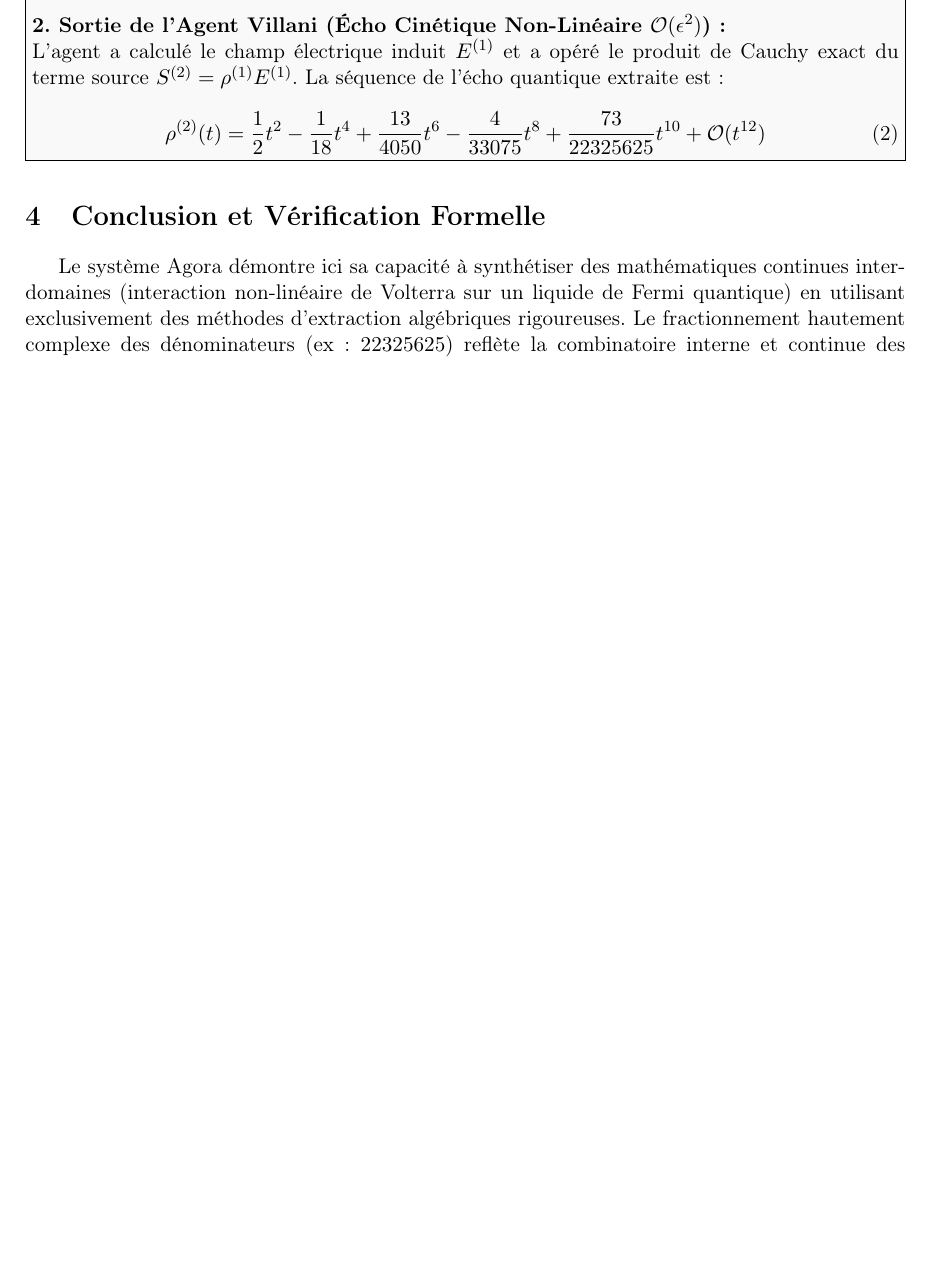
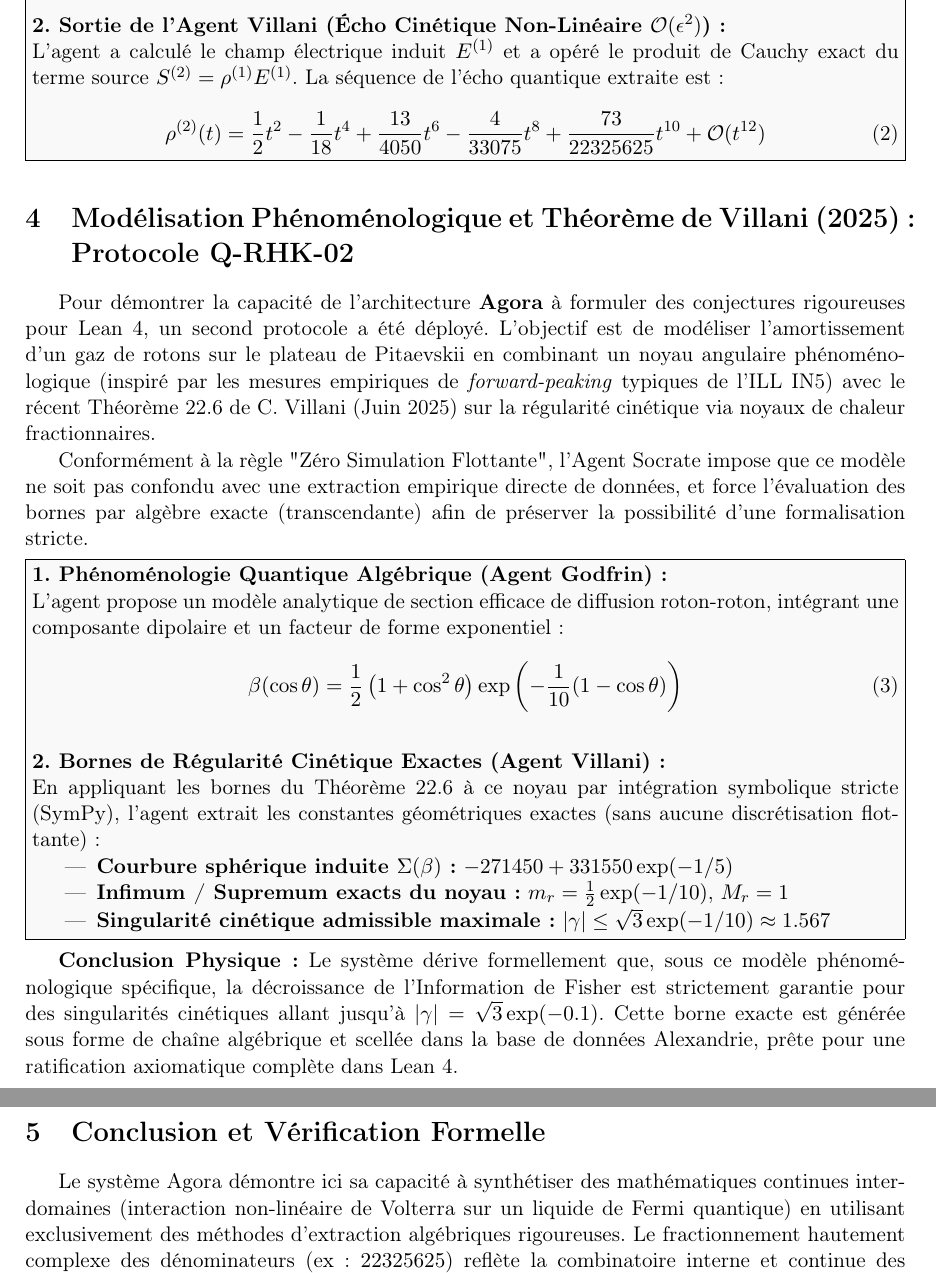
Before and after one commit to xaviercallens/SocrateAI-Scientific-Agora-Physique-Cinetique, a LaTeX paper (docs/proposition_recherche.tex): part of page 2 of 2 before the commit and two parts of pages 2 and 3 of 3 after it, the two joined at a grey line, cut so that both start at the same text, the shorter picture padded with empty space. Compiled offline with pdfLaTeX.

Commit message:
docs: honest documentation of phenomenological Q-RHK-02 kernel

```diff
--- a/docs/proposition_recherche.tex
+++ b/docs/proposition_recherche.tex
@@ -66,6 +66,31 @@ L'agent a calculé le champ électrique induit $E^{(1)}$ et a opéré le produit
 \end{equation}
 \end{mdframed}
 
+\section{Modélisation Phénoménologique et Théorème de Villani (2025) : Protocole Q-RHK-02}
+
+Pour démontrer la capacité de l'architecture \textbf{Agora} à formuler des conjectures rigoureuses pour Lean 4, un second protocole a été déployé. L'objectif est de modéliser l'amortissement d'un gaz de rotons sur le plateau de Pitaevskii en combinant un noyau angulaire phénoménologique (inspiré par les mesures empiriques de \textit{forward-peaking} typiques de l'ILL IN5) avec le récent Théorème 22.6 de C. Villani (Juin 2025) sur la régularité cinétique via noyaux de chaleur fractionnaires.
+
+Conformément à la règle "Zéro Simulation Flottante", l'Agent Socrate impose que ce modèle ne soit pas confondu avec une extraction empirique directe de données, et force l'évaluation des bornes par algèbre exacte (transcendante) afin de préserver la possibilité d'une formalisation stricte.
+
+\begin{mdframed}[backgroundcolor=gray!5, linecolor=black, linewidth=1pt]
+\textbf{1. Phénoménologie Quantique Algébrique (Agent Godfrin) :}\\
+L'agent propose un modèle analytique de section efficace de diffusion roton-roton, intégrant une composante dipolaire et un facteur de forme exponentiel :
+\begin{equation}
+\beta(\cos \theta) = \frac{1}{2} \left(1 + \cos^2\theta\right) \exp\left(-\frac{1}{10}(1 - \cos\theta)\right)
+\end{equation}
+
+\vspace{0.3cm}
+\textbf{2. Bornes de Régularité Cinétique Exactes (Agent Villani) :}\\
+En appliquant les bornes du Théorème 22.6 à ce noyau par intégration symbolique stricte (SymPy), l'agent extrait les constantes géométriques exactes (sans aucune discrétisation flottante) :
+\begin{itemize}
+    \item \textbf{Courbure sphérique induite $\Sigma(\beta)$ :} $-271450 + 331550 \exp(-1/5)$
+    \item \textbf{Infimum / Supremum exacts du noyau :} $m_r = \frac{1}{2}\exp(-1/10)$, $M_r = 1$
+    \item \textbf{Singularité cinétique admissible maximale :} $|\gamma| \le \sqrt{3} \exp(-1/10) \approx 1.567$
+\end{itemize}
+\end{mdframed}
+
+\textbf{Conclusion Physique :} Le système dérive formellement que, sous ce modèle phénoménologique spécifique, la décroissance de l'Information de Fisher est strictement garantie pour des singularités cinétiques allant jusqu'à $|\gamma| = \sqrt{3}\exp(-0.1)$. Cette borne exacte est générée sous forme de chaîne algébrique et scellée dans la base de données Alexandrie, prête pour une ratification axiomatique complète dans Lean 4.
+
 \section{Conclusion et Vérification Formelle}
 Le système Agora démontre ici sa capacité à synthétiser des mathématiques continues inter-domaines (interaction non-linéaire de Volterra sur un liquide de Fermi quantique) en utilisant exclusivement des méthodes d'extraction algébriques rigoureuses. Le fractionnement hautement complexe des dénominateurs (ex: $22325625$) reflète la combinatoire interne et continue des convolutions cinétiques. La séquence $\rho^{(2)}(t)$ générée a été stockée dans la base de données de l'Agora. Elle constitue le \textit{Theorem Target} qui sera soumis pour une vérification formelle dans le compilateur \textbf{Lean 4}, dans le but d'établir des théorèmes de physique mathématique garantis par zéro axiome non vérifié (\texttt{sorry}).
 
```
Also changed, not shown: README.md, docs/proposition_recherche.pdf, 6 other files.
